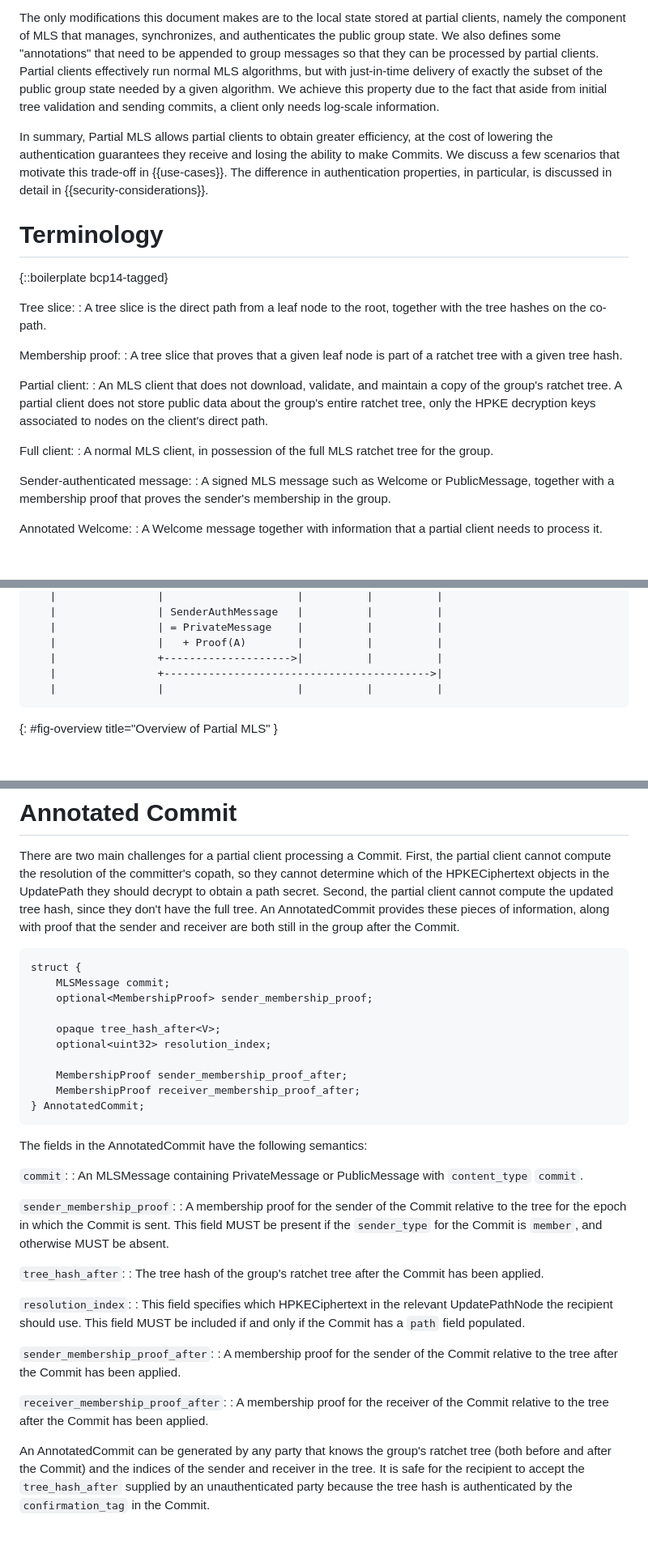
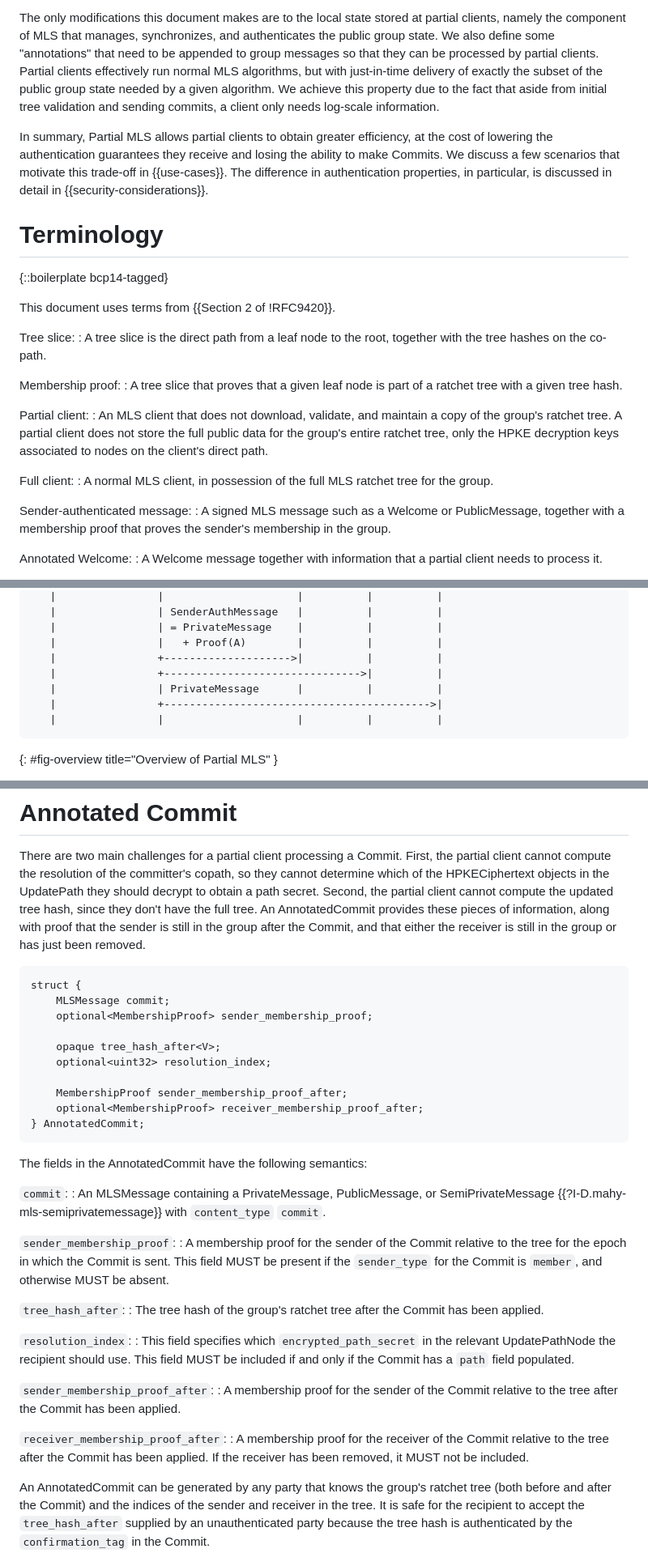
Before and after one commit to mlswg/mls-partial, a Markdown page: draft-ietf-mls-partial.md, 3 parts joined by grey strips. Shown at 81% size. Rendered like a GitHub page; blank space fills up the shorter version.

Commit message:
Make sure AnnotatedCommit works for clients being removed; Fix typos and NITS

```diff
--- a/draft-ietf-mls-partial.md
+++ b/draft-ietf-mls-partial.md
@@ -88,7 +88,7 @@ participate in a group with partial clients without any modification.
 
 The only modifications this document makes are to the local state stored at
 partial clients, namely the component of MLS that manages, synchronizes, and
-authenticates the public group state. We also defines some "annotations" that
+authenticates the public group state. We also define some "annotations" that
 need to be appended to group messages so that they can be processed by partial
 clients. Partial clients effectively run normal MLS algorithms, but with
 just-in-time delivery of exactly the subset of the public group state needed by
@@ -105,6 +105,8 @@ particular, is discussed in detail in {{security-considerations}}.
 
 {::boilerplate bcp14-tagged}
 
+This document uses terms from {{Section 2 of !RFC9420}}.
+
 Tree slice:
 : A tree slice is the direct path from a leaf node to the root, together with
 the tree hashes on the co-path.
@@ -115,15 +117,13 @@ a given tree hash.
 
 Partial client:
 : An MLS client that does not download, validate, and maintain a copy of the
-group's ratchet tree. A partial client does not store public data about the
-group's entire ratchet tree, only the HPKE decryption keys associated to nodes
-on the client's direct path.
+group's ratchet tree. A partial client does not store the full public data for the group's entire ratchet tree, only the HPKE decryption keys associated to nodes on the client's direct path.
 
 Full client:
 : A normal MLS client, in possession of the full MLS ratchet tree for the group.
 
 Sender-authenticated message:
-: A signed MLS message such as Welcome or PublicMessage, together with a
+: A signed MLS message such as a Welcome or PublicMessage, together with a
 membership proof that proves the sender's membership in the group.
 
 Annotated Welcome:
@@ -239,6 +239,8 @@ Client A        Service               Client B   Client C   Client D
    |                | = PrivateMessage    |          |          |
    |                |   + Proof(A)        |          |          |
    |                +-------------------->|          |          |
+   |                +------------------------------->|          |
+   |                | PrivateMessage      |          |          |
    |                +------------------------------------------>|
    |                |                     |          |          |
 ~~~
@@ -422,8 +424,7 @@ the partial client cannot compute the resolution of the committer's copath, so
 they cannot determine which of the HPKECiphertext objects in the UpdatePath they
 should decrypt to obtain a path secret. Second, the partial client cannot compute
 the updated tree hash, since they don't have the full tree. An AnnotatedCommit
-provides these pieces of information, along with proof that the sender and
-receiver are both still in the group after the Commit.
+provides these pieces of information, along with proof that the sender is still in the group after the Commit, and that either the receiver is still in the group or has just been removed.
 
 ~~~ tls-syntax
 struct {
@@ -434,14 +435,14 @@ struct {
     optional<uint32> resolution_index;
 
     MembershipProof sender_membership_proof_after;
-    MembershipProof receiver_membership_proof_after;
+    optional<MembershipProof> receiver_membership_proof_after;
 } AnnotatedCommit;
 ~~~
 
 The fields in the AnnotatedCommit have the following semantics:
 
 `commit`:
-: An MLSMessage containing PrivateMessage or PublicMessage with `content_type`
+: An MLSMessage containing a PrivateMessage, PublicMessage, or SemiPrivateMessage {{?I-D.mahy-mls-semiprivatemessage}} with `content_type`
 `commit`.
 
 `sender_membership_proof`:
@@ -453,7 +454,7 @@ epoch in which the Commit is sent. This field MUST be present if the
 : The tree hash of the group's ratchet tree after the Commit has been applied.
 
 `resolution_index`:
-: This field specifies which HPKECiphertext in the relevant UpdatePathNode the
+: This field specifies which `encrypted_path_secret` in the relevant UpdatePathNode the
 recipient should use. This field MUST be included if and only if the Commit has
 a `path` field populated.
 
@@ -463,7 +464,7 @@ Commit has been applied.
 
 `receiver_membership_proof_after`:
 : A membership proof for the receiver of the Commit relative to the tree after the
-Commit has been applied.
+Commit has been applied. If the receiver has been removed, it MUST not be included.
 
 An AnnotatedCommit can be generated by any party that knows the group's ratchet
 tree (both before and after the Commit) and the indices of the sender and
```
Also changed, not shown: other parts of draft-ietf-mls-partial.md (+5 -5 lines).
